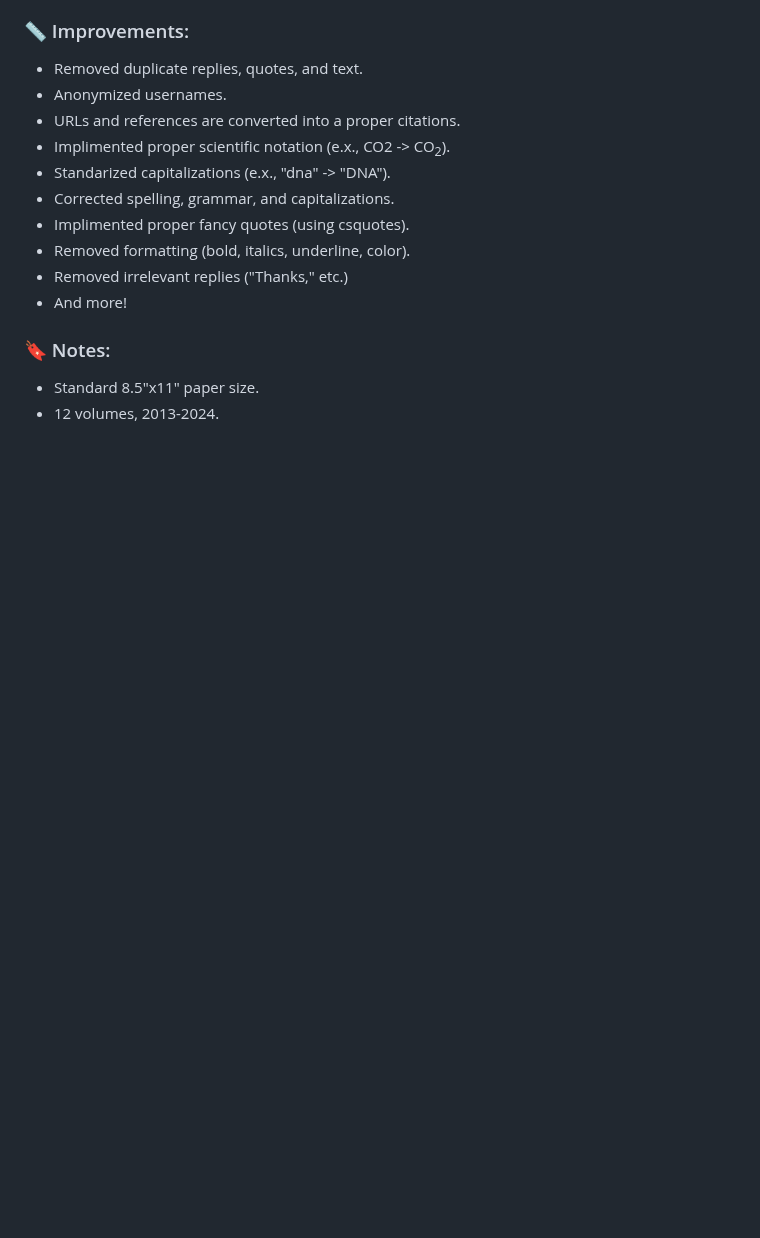
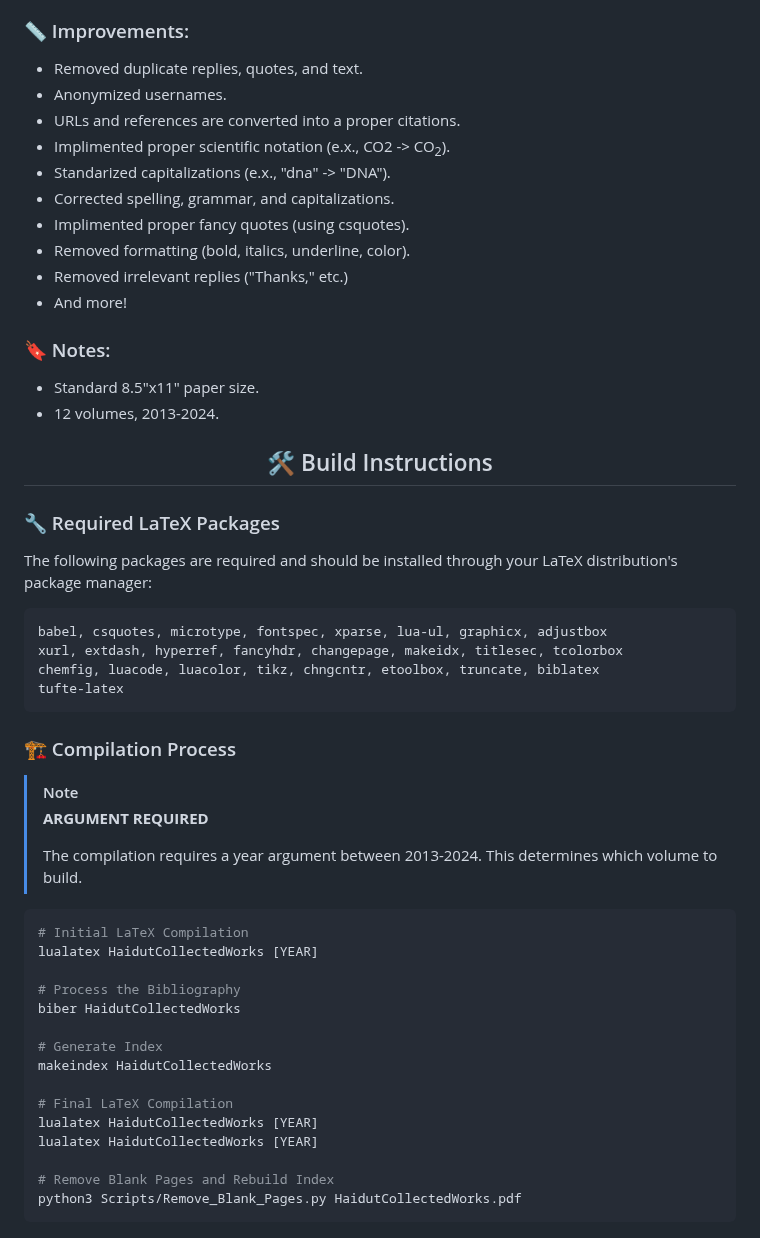
Before and after one commit to ibuybooks/haidut-collected-works, a Markdown page: README.md, the part around the change. GitHub-like rendering; blank space fills up the shorter version.

````diff
--- a/README.md
+++ b/README.md
@@ -123,3 +123,43 @@ This project is a high-quality LuaLaTeX compilation of Haidut's work, posted on
 
 - Standard 8.5"x11" paper size.
 - 12 volumes, 2013-2024.
+
+<div align="center">
+  <h2>🛠️ Build Instructions</h2>
+</div>
+
+<h3>🔧 Required LaTeX Packages</h3>
+
+The following packages are required and should be installed through your LaTeX distribution's package manager:
+
+```bash
+babel, csquotes, microtype, fontspec, xparse, lua-ul, graphicx, adjustbox
+xurl, extdash, hyperref, fancyhdr, changepage, makeidx, titlesec, tcolorbox
+chemfig, luacode, luacolor, tikz, chngcntr, etoolbox, truncate, biblatex
+tufte-latex
+```
+
+<h3>🏗️ Compilation Process</h3>
+
+>[!NOTE]
+> **ARGUMENT REQUIRED**
+>
+> The compilation requires a year argument between 2013-2024. This determines which volume to build.
+
+```bash
+# Initial LaTeX Compilation
+lualatex HaidutCollectedWorks [YEAR]
+
+# Process the Bibliography
+biber HaidutCollectedWorks
+
+# Generate Index
+makeindex HaidutCollectedWorks
+
+# Final LaTeX Compilation
+lualatex HaidutCollectedWorks [YEAR]
+lualatex HaidutCollectedWorks [YEAR]
+
+# Remove Blank Pages and Rebuild Index
+python3 Scripts/Remove_Blank_Pages.py HaidutCollectedWorks.pdf
+```
````
